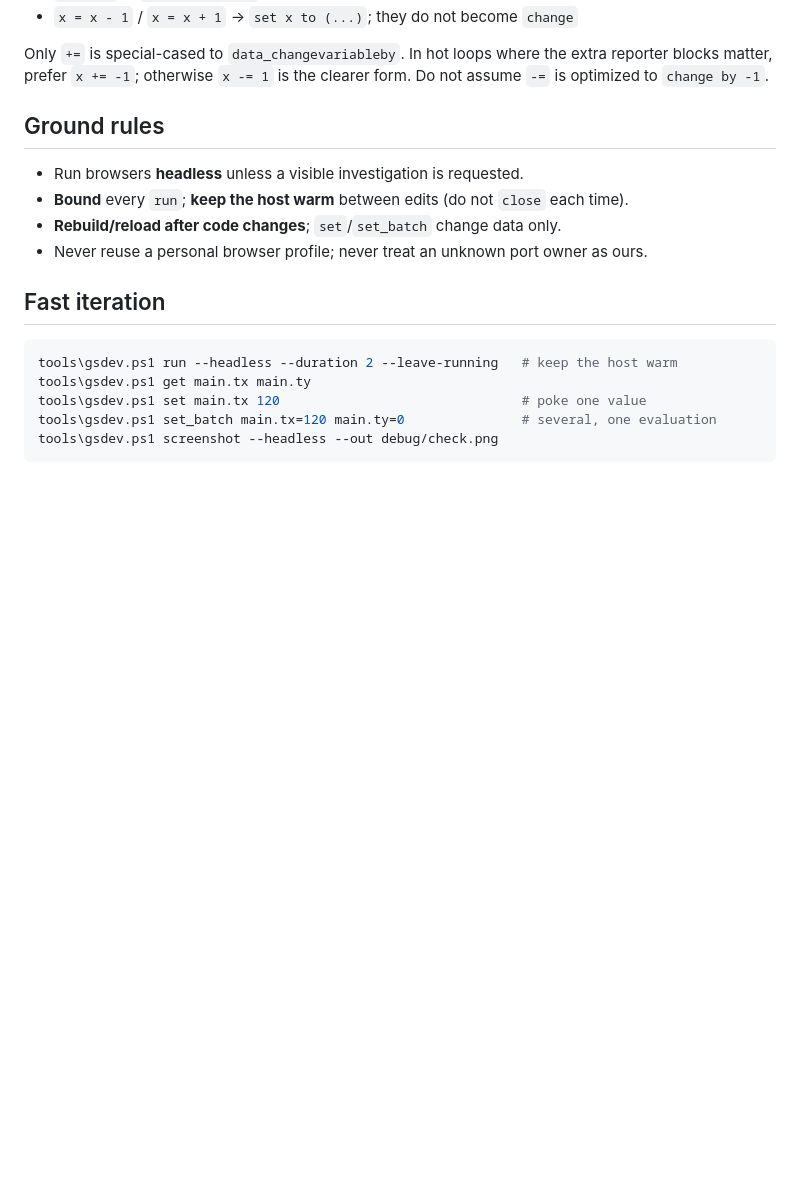
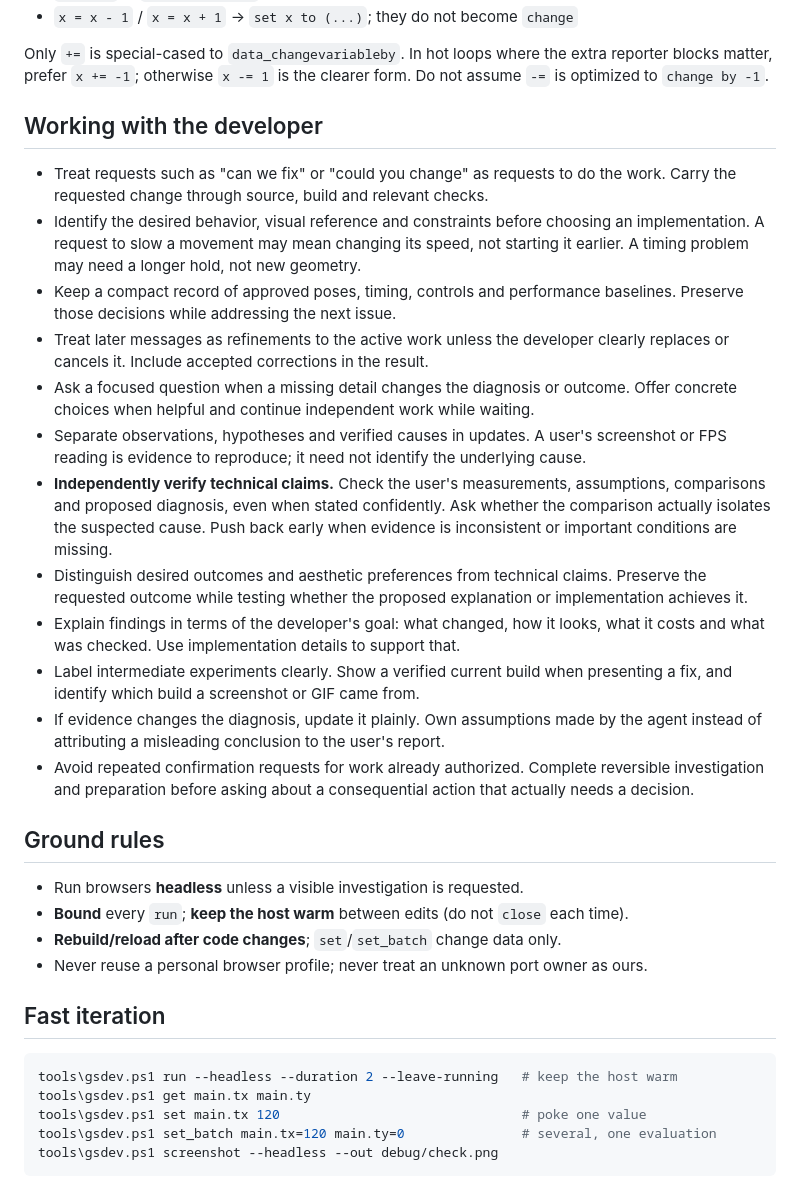
Before and after one commit to slyi/gobo-agent, a Markdown page: AGENTS.md, the part around one of its changes. GitHub-like rendering; blank space fills up the shorter version.

```diff
--- a/AGENTS.md
+++ b/AGENTS.md
@@ -160,6 +161,39 @@ Compound assignment lowering (goboscript 3.2.1):
 Only `+=` is special-cased to `data_changevariableby`. In hot loops where the extra
 reporter blocks matter, prefer `x += -1`; otherwise `x -= 1` is the clearer form.
 Do not assume `-=` is optimized to `change by -1`.
+
+## Working with the developer
+
+- Treat requests such as "can we fix" or "could you change" as requests to do the
+  work. Carry the requested change through source, build and relevant checks.
+- Identify the desired behavior, visual reference and constraints before choosing
+  an implementation. A request to slow a movement may mean changing its speed,
+  not starting it earlier. A timing problem may need a longer hold, not new geometry.
+- Keep a compact record of approved poses, timing, controls and performance
+  baselines. Preserve those decisions while addressing the next issue.
+- Treat later messages as refinements to the active work unless the developer
+  clearly replaces or cancels it. Include accepted corrections in the result.
+- Ask a focused question when a missing detail changes the diagnosis or outcome.
+  Offer concrete choices when helpful and continue independent work while waiting.
+- Separate observations, hypotheses and verified causes in updates. A user's
+  screenshot or FPS reading is evidence to reproduce; it need not identify the
+  underlying cause.
+- **Independently verify technical claims.** Check the user's measurements,
+  assumptions, comparisons and proposed diagnosis, even when stated confidently.
+  Ask whether the comparison actually isolates the suspected cause. Push back early
+  when evidence is inconsistent or important conditions are missing.
+- Distinguish desired outcomes and aesthetic preferences from technical claims.
+  Preserve the requested outcome while testing whether the proposed explanation or
+  implementation achieves it.
+- Explain findings in terms of the developer's goal: what changed, how it looks,
+  what it costs and what was checked. Use implementation details to support that.
+- Label intermediate experiments clearly. Show a verified current build when
+  presenting a fix, and identify which build a screenshot or GIF came from.
+- If evidence changes the diagnosis, update it plainly. Own assumptions made by the
+  agent instead of attributing a misleading conclusion to the user's report.
+- Avoid repeated confirmation requests for work already authorized. Complete
+  reversible investigation and preparation before asking about a consequential
+  action that actually needs a decision.
 
 ## Ground rules
 
```
Also changed, not shown: other parts of AGENTS.md (+43 -1 lines), README.md (+4 -1 lines), docs/codeStyleGuide.md (added, +233 -0 lines).
